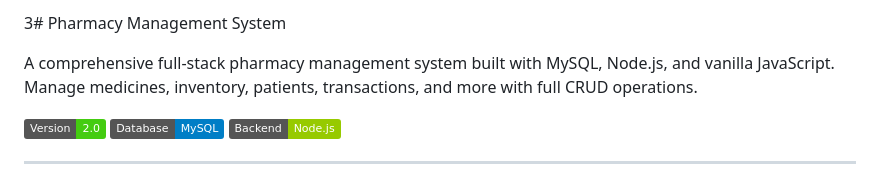
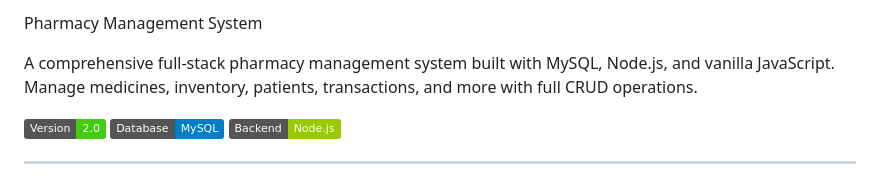
Before and after one commit to HetakshiB/dbms_pharmaceutical, a Markdown page: README.md, the part around the change. Rendered like a GitHub page; badges without logos.

Commit message:
Update README title and description

```diff
--- a/README.md
+++ b/README.md
@@ -1,4 +1,4 @@
-3# Pharmacy Management System
+Pharmacy Management System
 
 A comprehensive full-stack pharmacy management system built with MySQL, Node.js, and vanilla JavaScript. Manage medicines, inventory, patients, transactions, and more with full CRUD operations.
 
```
